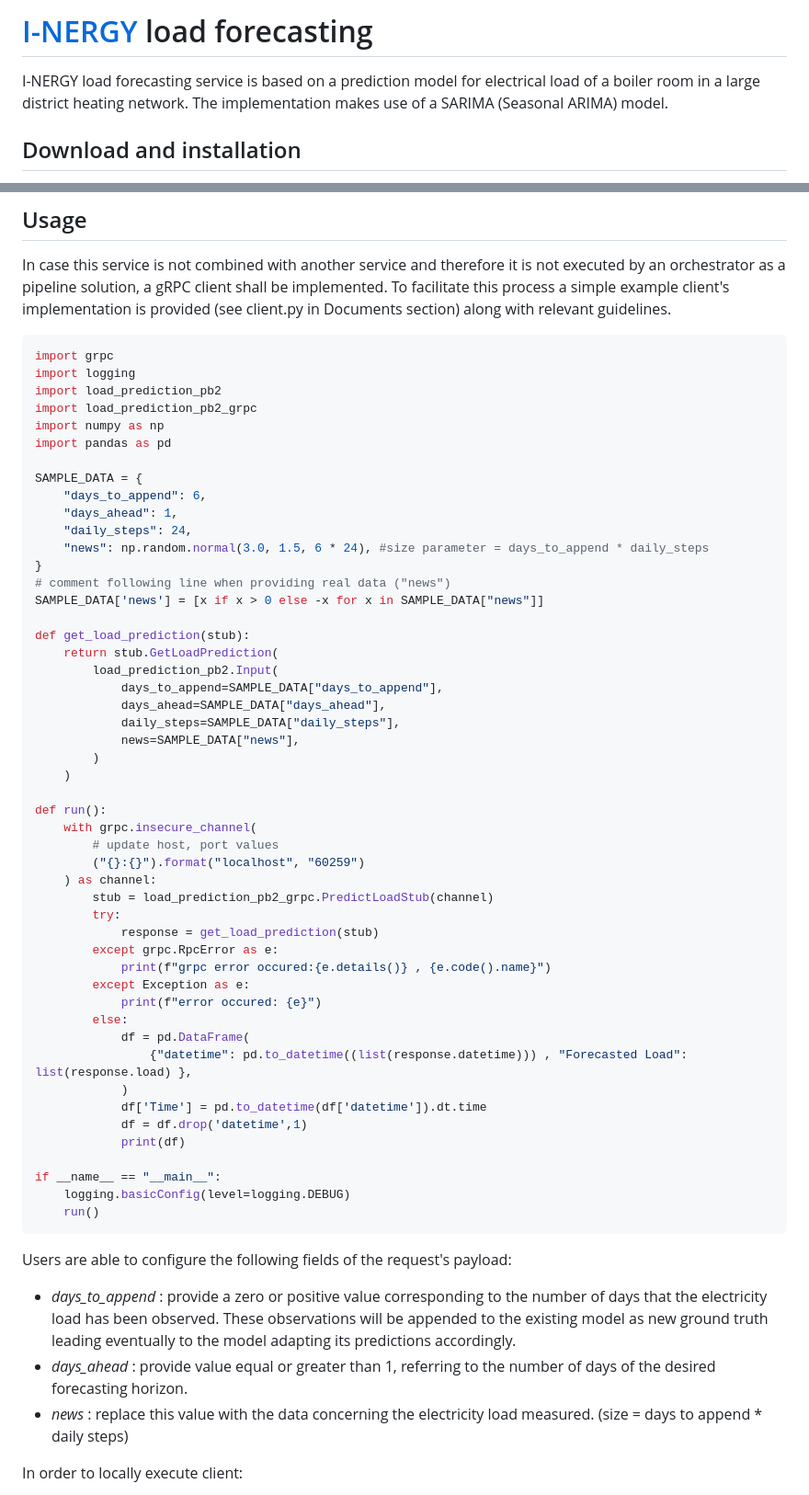
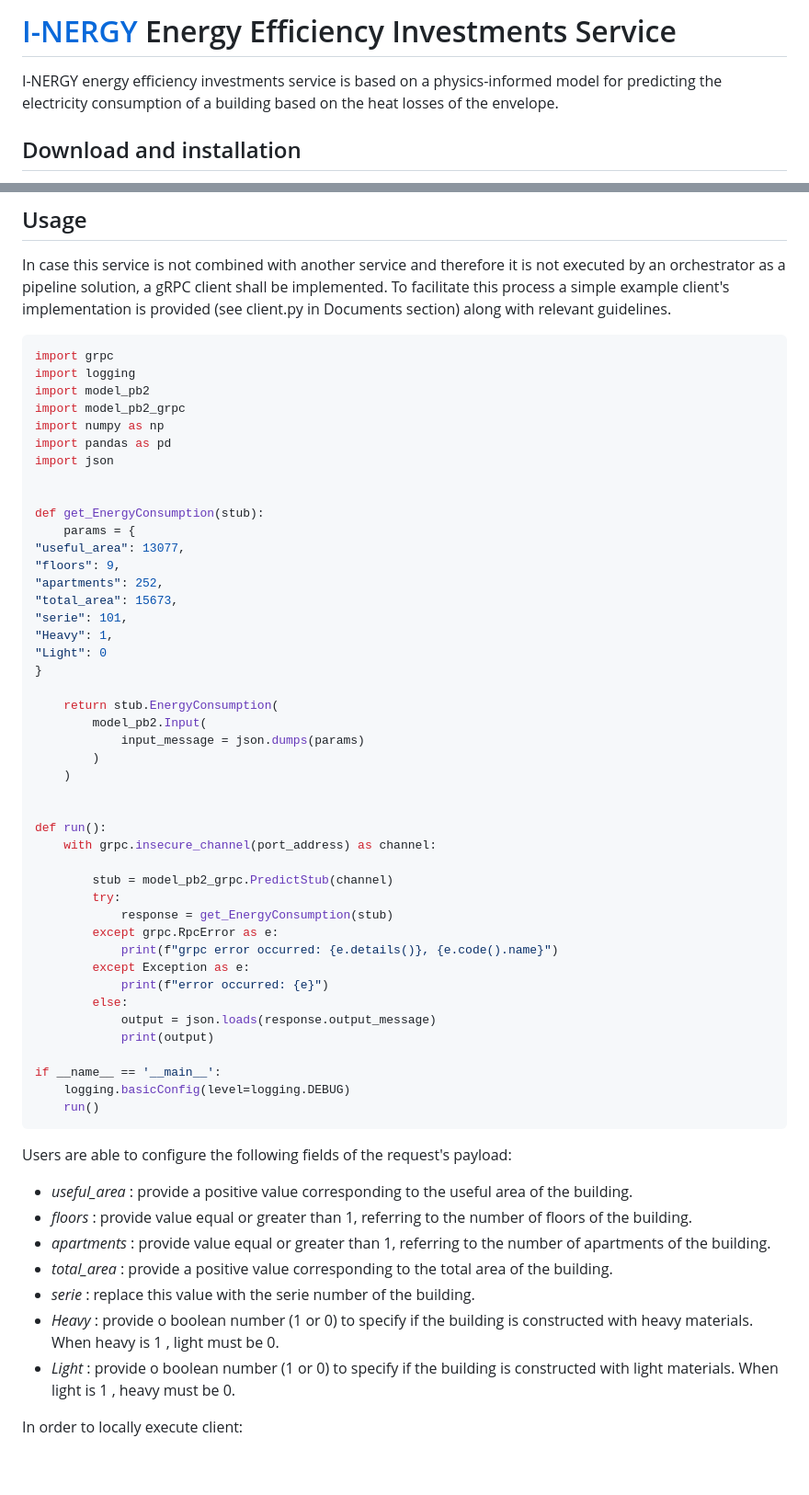
Before and after one commit to I-NERGY/Ai4Experiments, a Markdown page: inergy-uc13/README.md, 2 parts joined by grey strips. Shown at 92% size. Rendered like a GitHub page; blank space fills up the shorter version.

````diff
--- a/inergy-uc13/README.md
+++ b/inergy-uc13/README.md
@@ -1,7 +1,7 @@
-# [I-NERGY](https://www.i-nergy.eu/) load forecasting
+# [I-NERGY](https://www.i-nergy.eu/) Energy Efficiency Investments Service
 
-I-NERGY load forecasting service is based on a prediction model for electrical load of a boiler room in a large district heating network.
-The implementation makes use of a SARIMA (Seasonal ARIMA) model.
+I-NERGY energy efficiency investments service is based on a physics-informed model for predicting the electricity consumption of a building based on the heat losses of the envelope.
+
 
 ## Download and installation
 
@@ -27,60 +27,59 @@ In case this service is not combined with another service and therefore it is no
 ```python
 import grpc
 import logging
-import load_prediction_pb2
-import load_prediction_pb2_grpc
+import model_pb2
+import model_pb2_grpc
 import numpy as np
 import pandas as pd
+import json
 
-SAMPLE_DATA = {
-    "days_to_append": 6,
-    "days_ahead": 1,
-    "daily_steps": 24,
-    "news": np.random.normal(3.0, 1.5, 6 * 24), #size parameter = days_to_append * daily_steps
+
+def get_EnergyConsumption(stub):
+    params = {
+"useful_area": 13077,
+"floors": 9,
+"apartments": 252,
+"total_area": 15673,
+"serie": 101,
+"Heavy": 1,
+"Light": 0
 }
-# comment following line when providing real data ("news")
-SAMPLE_DATA['news'] = [x if x > 0 else -x for x in SAMPLE_DATA["news"]]
 
-def get_load_prediction(stub):
-    return stub.GetLoadPrediction(
-        load_prediction_pb2.Input(
-            days_to_append=SAMPLE_DATA["days_to_append"],
-            days_ahead=SAMPLE_DATA["days_ahead"],
-            daily_steps=SAMPLE_DATA["daily_steps"],
-            news=SAMPLE_DATA["news"],
+    return stub.EnergyConsumption(
+        model_pb2.Input(
+            input_message = json.dumps(params)
         )
     )
 
+
 def run():
-    with grpc.insecure_channel(
-        # update host, port values
-        ("{}:{}").format("localhost", "60259")
-    ) as channel:
-        stub = load_prediction_pb2_grpc.PredictLoadStub(channel)
+    with grpc.insecure_channel(port_address) as channel:
+
+        stub = model_pb2_grpc.PredictStub(channel)
         try:
-            response = get_load_prediction(stub)
+            response = get_EnergyConsumption(stub)
         except grpc.RpcError as e:
-            print(f"grpc error occured:{e.details()} , {e.code().name}")
+            print(f"grpc error occurred: {e.details()}, {e.code().name}")
         except Exception as e:
-            print(f"error occured: {e}")
+            print(f"error occurred: {e}")
         else:
-            df = pd.DataFrame(
-                {"datetime": pd.to_datetime((list(response.datetime))) , "Forecasted Load": list(response.load) },
-            )
-            df['Time'] = pd.to_datetime(df['datetime']).dt.time
-            df = df.drop('datetime',1)
-            print(df)
+            output = json.loads(response.output_message)
+            print(output)
 
-if __name__ == "__main__":
+if __name__ == '__main__':
     logging.basicConfig(level=logging.DEBUG)
     run()
 ```
 
 Users are able to configure the following fields of the request's payload:
 
-* *days_to_append* : provide a zero or positive value corresponding to the number of days that the electricity load has been observed. These observations will be appended to the existing model as new ground truth leading eventually to the model adapting its predictions accordingly.
-* *days_ahead* : provide value equal or greater than 1, referring to the number of days of the desired forecasting horizon.
-* *news* : replace this value with the data concerning the electricity load measured. (size = days to append * daily steps)
+* *useful_area* : provide a positive value corresponding to the useful area of the building.
+* *floors* : provide value equal or greater than 1, referring to the number of floors of the building.
+* *apartments* : provide value equal or greater than 1, referring to the number of apartments of the building.
+* *total_area* : provide a positive value corresponding to the total area of the building.
+* *serie* : replace this value with the serie number of the building.
+* *Heavy* : provide o boolean number (1 or 0) to specify if the building is constructed with heavy materials. When heavy is 1 , light must be 0.
+* *Light* : provide o boolean number (1 or 0) to specify if the building is constructed with light materials. When light is 1 , heavy must be 0.
 
 In order to locally execute client:
 
````
